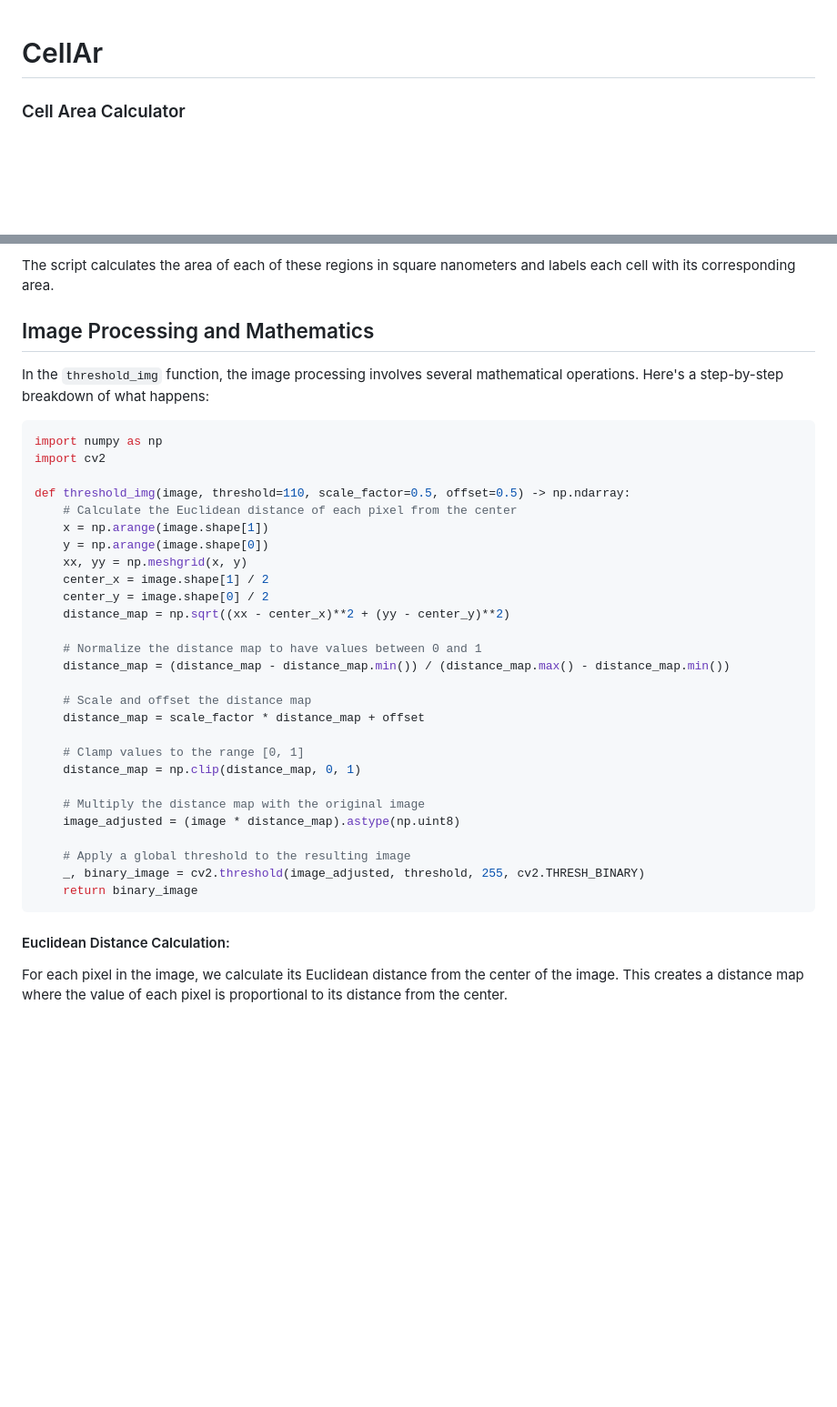
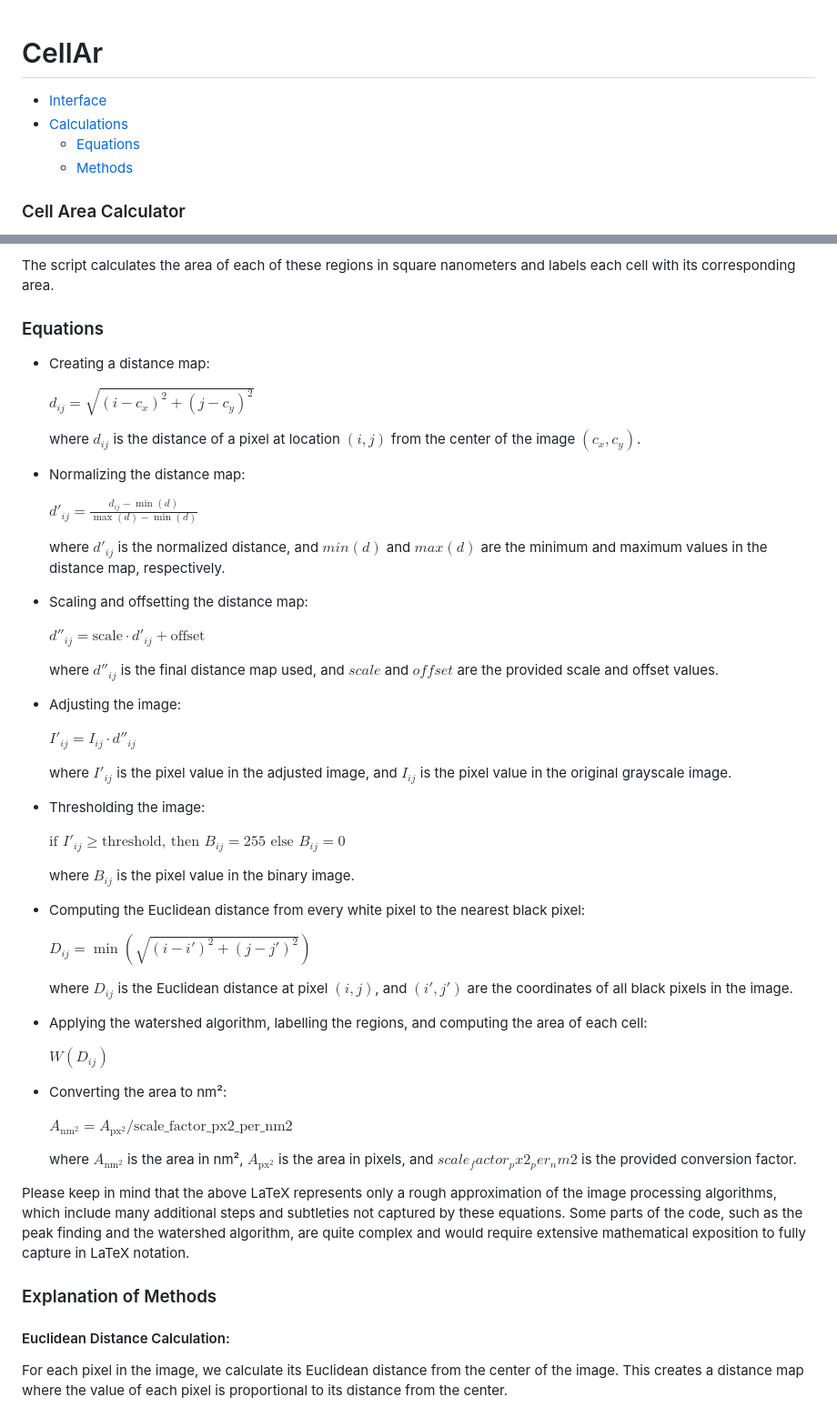
Before and after one commit to hunterjsb/cellar, a Markdown page: README.md, 2 parts joined by grey strips. Shown: that part at 91% size. GitHub-like rendering; blank space fills up the shorter version.

Commit message:
added equations to README.md

````diff
--- a/README.md
+++ b/README.md
@@ -1,4 +1,9 @@
 # CellAr
+
+- [Interface](#user-interface)
+- [Calculations](#calculations)
+    - [Equations](#equations)
+    - [Methods](#explanation-of-methods)
 
 ### Cell Area Calculator
 
@@ -46,39 +51,58 @@ The script then uses the watershed algorithm for segmentation. It starts by comp
 
 The script calculates the area of each of these regions in square nanometers and labels each cell with its corresponding area.
 
-## Image Processing and Mathematics
+### Equations
 
-In the `threshold_img` function, the image processing involves several mathematical operations. Here's a step-by-step breakdown of what happens:
+- Creating a distance map:
 
-```python
-import numpy as np
-import cv2
+    $`d_{ij} = \sqrt{(i - c_x)^2 + (j - c_y)^2}`$
 
-def threshold_img(image, threshold=110, scale_factor=0.5, offset=0.5) -> np.ndarray:
-    # Calculate the Euclidean distance of each pixel from the center
-    x = np.arange(image.shape[1])
-    y = np.arange(image.shape[0])
-    xx, yy = np.meshgrid(x, y)
-    center_x = image.shape[1] / 2
-    center_y = image.shape[0] / 2
-    distance_map = np.sqrt((xx - center_x)**2 + (yy - center_y)**2)
+    where $`d_{ij}`$ is the distance of a pixel at location $`(i, j)`$ from the center of the image $`(c_x, c_y)`$.
 
-    # Normalize the distance map to have values between 0 and 1
-    distance_map = (distance_map - distance_map.min()) / (distance_map.max() - distance_map.min())
+- Normalizing the distance map:
 
-    # Scale and offset the distance map
-    distance_map = scale_factor * distance_map + offset
+    $`d'_{ij} = \frac{d_{ij} - \min(d)}{\max(d) - \min(d)}`$
 
-    # Clamp values to the range [0, 1]
-    distance_map = np.clip(distance_map, 0, 1)
+    where $`d'_{ij}`$ is the normalized distance, and $`min(d)`$ and $`max(d)`$ are the minimum and maximum values in the distance map, respectively.
 
-    # Multiply the distance map with the original image
-    image_adjusted = (image * distance_map).astype(np.uint8)
+- Scaling and offsetting the distance map:
 
-    # Apply a global threshold to the resulting image
-    _, binary_image = cv2.threshold(image_adjusted, threshold, 255, cv2.THRESH_BINARY)
-    return binary_image
-```
+    $`d''_{ij} = \text{scale} \cdot d'_{ij} + \text{offset}`$
+
+    where $`d''_{ij}`$ is the final distance map used, and $`scale`$ and $`offset`$ are the provided scale and offset values.
+
+- Adjusting the image:
+
+    $`I'_{ij} = I_{ij} \cdot d''_{ij}`$
+
+    where $`I'_{ij}`$ is the pixel value in the adjusted image, and $`I_{ij}`$ is the pixel value in the original grayscale image.
+
+- Thresholding the image:
+
+    $`\text{if } I'_{ij} \geq \text{threshold, then } B_{ij} = 255 \text{ else } B_{ij} = 0`$
+
+    where $`B_{ij}`$ is the pixel value in the binary image.
+
+- Computing the Euclidean distance from every white pixel to the nearest black pixel:
+
+    $`D_{ij} = \min(\sqrt{(i - i')^2 + (j - j')^2})`$
+
+    where $`D_{ij}`$ is the Euclidean distance at pixel $`(i, j)`$, and $`(i', j')`$ are the coordinates of all black pixels in the image.
+
+- Applying the watershed algorithm, labelling the regions, and computing the area of each cell:
+
+    $`W(D_{ij})`$
+
+
+- Converting the area to nm²:
+
+    $`A_{\text{nm}^2} = A_{\text{px}^2} / \text{scale\_factor\_px2\_per\_nm2}`$
+
+    where $`A_{\text{nm}^2}`$ is the area in nm², $`A_{\text{px}^2}`$ is the area in pixels, and $`scale_factor_px2_per_nm2`$ is the provided conversion factor.
+
+Please keep in mind that the above LaTeX represents only a rough approximation of the image processing algorithms, which include many additional steps and subtleties not captured by these equations. Some parts of the code, such as the peak finding and the watershed algorithm, are quite complex and would require extensive mathematical exposition to fully capture in LaTeX notation.
+
+### Explanation of Methods
 
 #### Euclidean Distance Calculation:
 For each pixel in the image, we calculate its Euclidean distance from the center of the image. This creates a distance map where the value of each pixel is proportional to its distance from the center.
````
